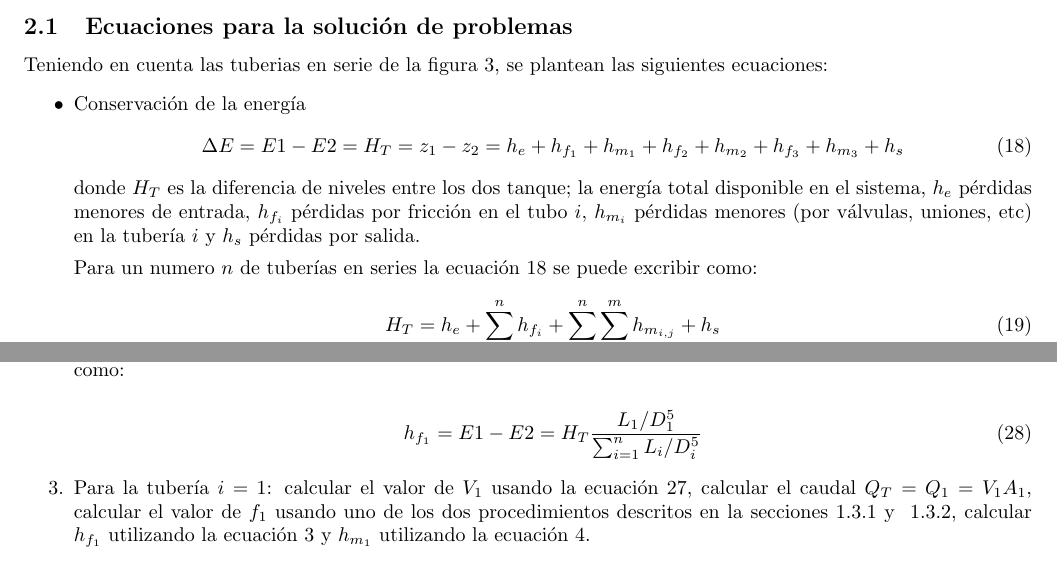
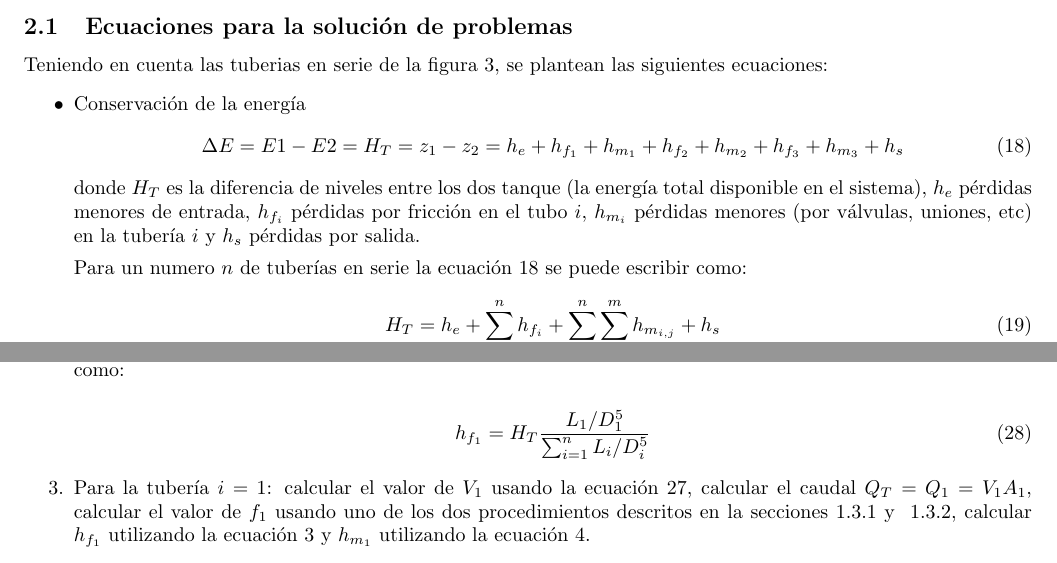
Before and after one commit to lamhydro/basicHydraulics, a LaTeX document (lecs/lec02/lec02.tex): two parts of pages 6 and 8 of 16, joined at a grey line, cut so that both start at the same text. Compiled offline with pdfLaTeX.

Commit message:
minor changes to lec02

```diff
--- a/lecs/lec02/lec02.tex
+++ b/lecs/lec02/lec02.tex
@@ -402,9 +402,9 @@ Teniendo en cuenta las tuberias en serie de la figura~\ref{ttuse}, se plantean l
 \Delta E = E1-E2 = H_T = z_1 - z_2 = h_e + h_{f_1} + h_{m_1} + h_{f_2} + h_{m_2} + h_{f_3} + h_{m_3} + h_s
 \label{cesp}
 \end{equation}
-donde $H_T$ es la diferencia de niveles entre los dos tanque; la energ\'ia total disponible en el sistema, $h_e$ p\'erdidas menores de entrada, $h_{f_i}$ p\'erdidas por fricci\'on en el tubo $i$, $h_{m_i}$ p\'erdidas menores (por v\'alvulas, uniones, etc) en la tuber\'ia $i$ y $h_s$ p\'erdidas por salida.
+donde $H_T$ es la diferencia de niveles entre los dos tanque (la energ\'ia total disponible en el sistema), $h_e$ p\'erdidas menores de entrada, $h_{f_i}$ p\'erdidas por fricci\'on en el tubo $i$, $h_{m_i}$ p\'erdidas menores (por v\'alvulas, uniones, etc) en la tuber\'ia $i$ y $h_s$ p\'erdidas por salida.
 
-Para un numero $n$ de tuber\'ias en series la ecuaci\'on~\ref{cesp} se puede excribir como:
+Para un numero $n$ de tuber\'ias en serie la ecuaci\'on~\ref{cesp} se puede escribir como:
 \begin{equation}
 H_T = h_e + \sum_{i=1}^{n} h_{f_i} + \sum_{i=1}^{n} \sum_{j=1}^{m} h_{m_{i,j}} + h_s
 \label{cesp1}
@@ -482,7 +482,7 @@ A continuaci\'on se describe el proceso para solucionar este tipo de problemas q
 \item Para llevar a cabo este proceso es necesario, para la primera iteraci\'on, asumir un valor inicial de $h_{f_1} $. Se ha encontrado que $h_f \propto \frac{L}{D^5}$, de acuerdo con esto, \cite{saldarriaga} ha establecido que este valor inicial de $h_{f_1}$ se puede expresar como:
 
 \begin{equation}
-h_{f_1} = E1-E2 = H_T \frac{L_1 / D_1^5}{\sum_{i=1}^{n} L_i / D_i^5 }
+h_{f_1} = H_T \frac{L_1 / D_1^5}{\sum_{i=1}^{n} L_i / D_i^5 }
 \label{cpd1}
 \end{equation}
 
```
Also changed, not shown: lecs/lec02/lec02.pdf, lecs/lec02/lec02.tex (2 more changed lines).
